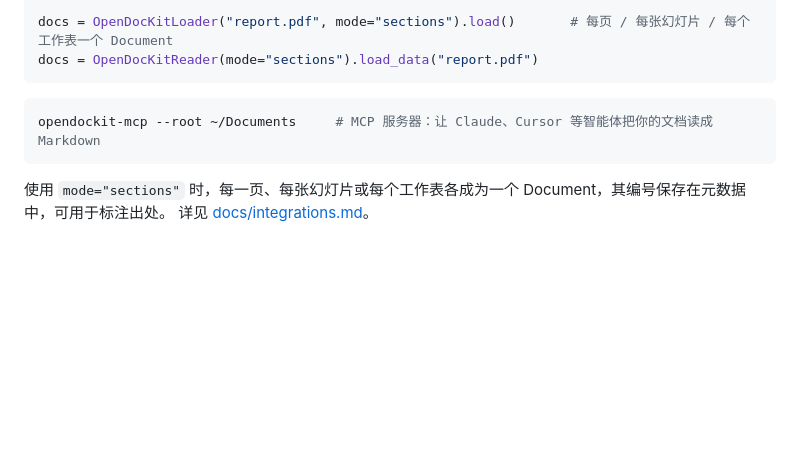
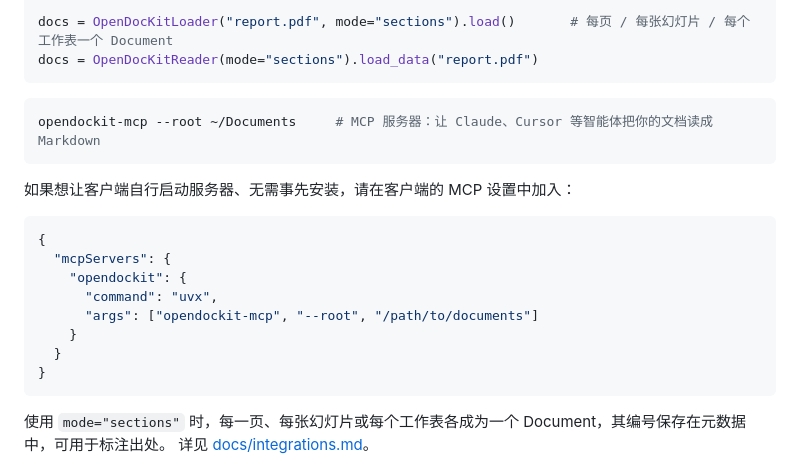
Before and after one commit to hyeonsang010716/OpenDocKit, a Markdown page: README.zh-CN.md, the part around one of its changes. Drawn GitHub-style; blank space fills up the shorter version.

````diff
--- a/README.zh-CN.md
+++ b/README.zh-CN.md
@@ -135,6 +139,19 @@ docs = OpenDocKitReader(mode="sections").load_data("report.pdf")
 opendockit-mcp --root ~/Documents     # MCP 服务器：让 Claude、Cursor 等智能体把你的文档读成 Markdown
 ```
 
+如果想让客户端自行启动服务器、无需事先安装，请在客户端的 MCP 设置中加入：
+
+```json
+{
+  "mcpServers": {
+    "opendockit": {
+      "command": "uvx",
+      "args": ["opendockit-mcp", "--root", "/path/to/documents"]
+    }
+  }
+}
+```
+
 使用 `mode="sections"` 时，每一页、每张幻灯片或每个工作表各成为一个 Document，其编号保存在元数据中，可用于标注出处。
 详见 [docs/integrations.md](https://github.com/hyeonsang010716/OpenDocKit/blob/main/docs/integrations.md)。
 
````
Also changed, not shown: other parts of README.zh-CN.md (+4 -0 lines), README.ko.md (+17 -0 lines), README.md (+17 -0 lines), docs/assets/logo.png (added).
